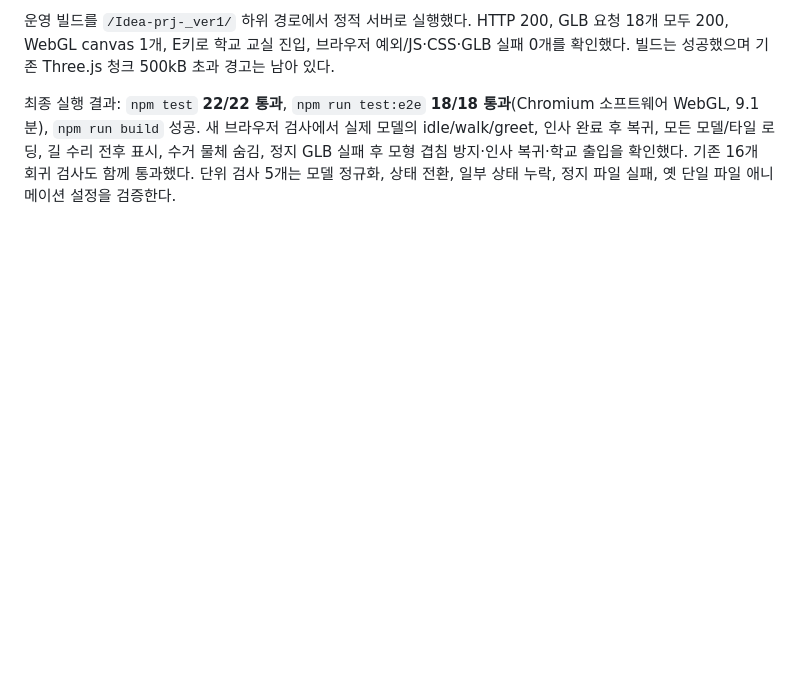
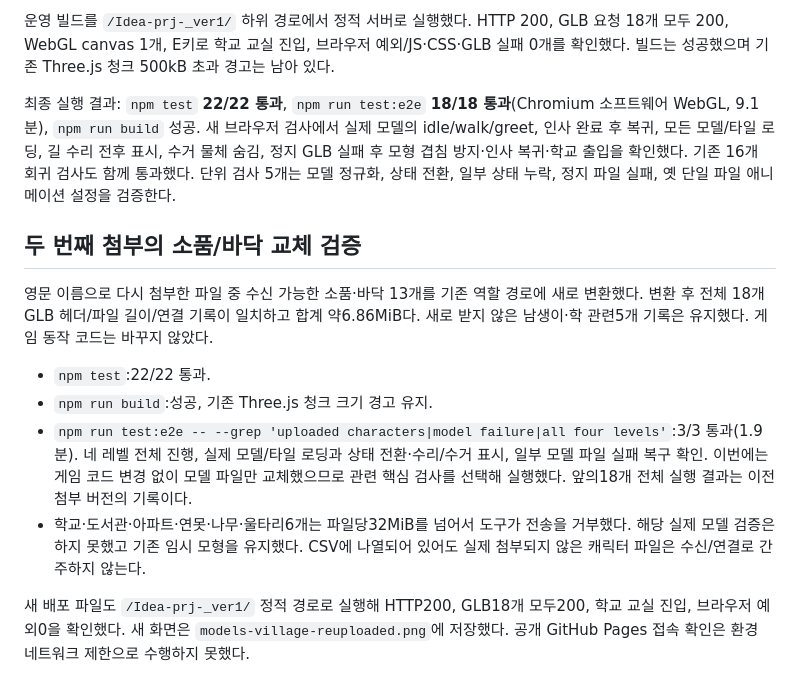
Before and after one commit to rkdrkals0227/Idea-prj-_ver1, a Markdown page: docs/VALIDATION.md, the part around the change. Drawn GitHub-style; blank space fills up the shorter version.

Commit message:
Refresh scenery with reuploaded GLB assets

```diff
--- a/docs/VALIDATION.md
+++ b/docs/VALIDATION.md
@@ -58,3 +58,14 @@
 운영 빌드를 `/Idea-prj-_ver1/` 하위 경로에서 정적 서버로 실행했다. HTTP 200, GLB 요청 18개 모두 200, WebGL canvas 1개, E키로 학교 교실 진입, 브라우저 예외/JS·CSS·GLB 실패 0개를 확인했다. 빌드는 성공했으며 기존 Three.js 청크 500kB 초과 경고는 남아 있다.
 
 최종 실행 결과: `npm test` **22/22 통과**, `npm run test:e2e` **18/18 통과**(Chromium 소프트웨어 WebGL, 9.1분), `npm run build` 성공. 새 브라우저 검사에서 실제 모델의 idle/walk/greet, 인사 완료 후 복귀, 모든 모델/타일 로딩, 길 수리 전후 표시, 수거 물체 숨김, 정지 GLB 실패 후 모형 겹침 방지·인사 복귀·학교 출입을 확인했다. 기존 16개 회귀 검사도 함께 통과했다. 단위 검사 5개는 모델 정규화, 상태 전환, 일부 상태 누락, 정지 파일 실패, 옛 단일 파일 애니메이션 설정을 검증한다.
+
+## 두 번째 첨부의 소품/바닥 교체 검증
+
+영문 이름으로 다시 첨부한 파일 중 수신 가능한 소품·바닥 13개를 기존 역할 경로에 새로 변환했다. 변환 후 전체 18개 GLB 헤더/파일 길이/연결 기록이 일치하고 합계 약6.86MiB다. 새로 받지 않은 남생이·학 관련5개 기록은 유지했다. 게임 동작 코드는 바꾸지 않았다.
+
+- `npm test`:22/22 통과.
+- `npm run build`:성공, 기존 Three.js 청크 크기 경고 유지.
+- `npm run test:e2e -- --grep 'uploaded characters|model failure|all four levels'`:3/3 통과(1.9분). 네 레벨 전체 진행, 실제 모델/타일 로딩과 상태 전환·수리/수거 표시, 일부 모델 파일 실패 복구 확인. 이번에는 게임 코드 변경 없이 모델 파일만 교체했으므로 관련 핵심 검사를 선택해 실행했다. 앞의18개 전체 실행 결과는 이전 첨부 버전의 기록이다.
+- 학교·도서관·아파트·연못·나무·울타리6개는 파일당32MiB를 넘어서 도구가 전송을 거부했다. 해당 실제 모델 검증은 하지 못했고 기존 임시 모형을 유지했다. CSV에 나열되어 있어도 실제 첨부되지 않은 캐릭터 파일은 수신/연결로 간주하지 않는다.
+
+새 배포 파일도 `/Idea-prj-_ver1/` 정적 경로로 실행해 HTTP200, GLB18개 모두200, 학교 교실 진입, 브라우저 예외0을 확인했다. 새 화면은 `models-village-reuploaded.png`에 저장했다. 공개 GitHub Pages 접속 확인은 환경 네트워크 제한으로 수행하지 못했다.
```
Also changed, not shown: README.md (+2 -0 lines), docs/MODELS.md (+15 -0 lines), docs/models-village-reuploaded.png (added), 16 other files.
